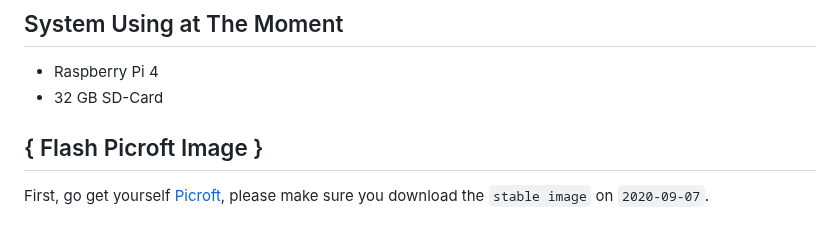
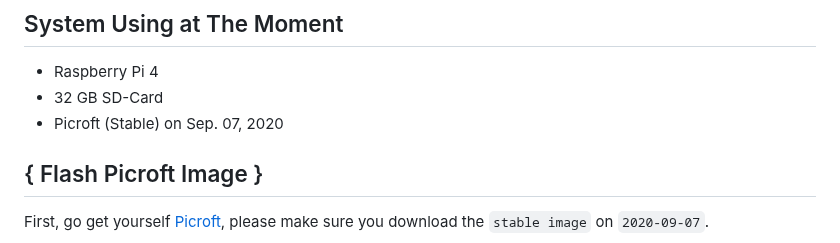
Before and after one commit to CavalryHill/enlighten-mycroft-va, a Markdown page: README.md, the part around the change. Drawn GitHub-style.

```diff
--- a/README.md
+++ b/README.md
@@ -3,6 +3,7 @@
 ## System Using at The Moment
  + Raspberry Pi 4
  + 32 GB SD-Card
+ + Picroft (Stable) on Sep. 07, 2020
 
 
 ## { Flash Picroft Image }
```
